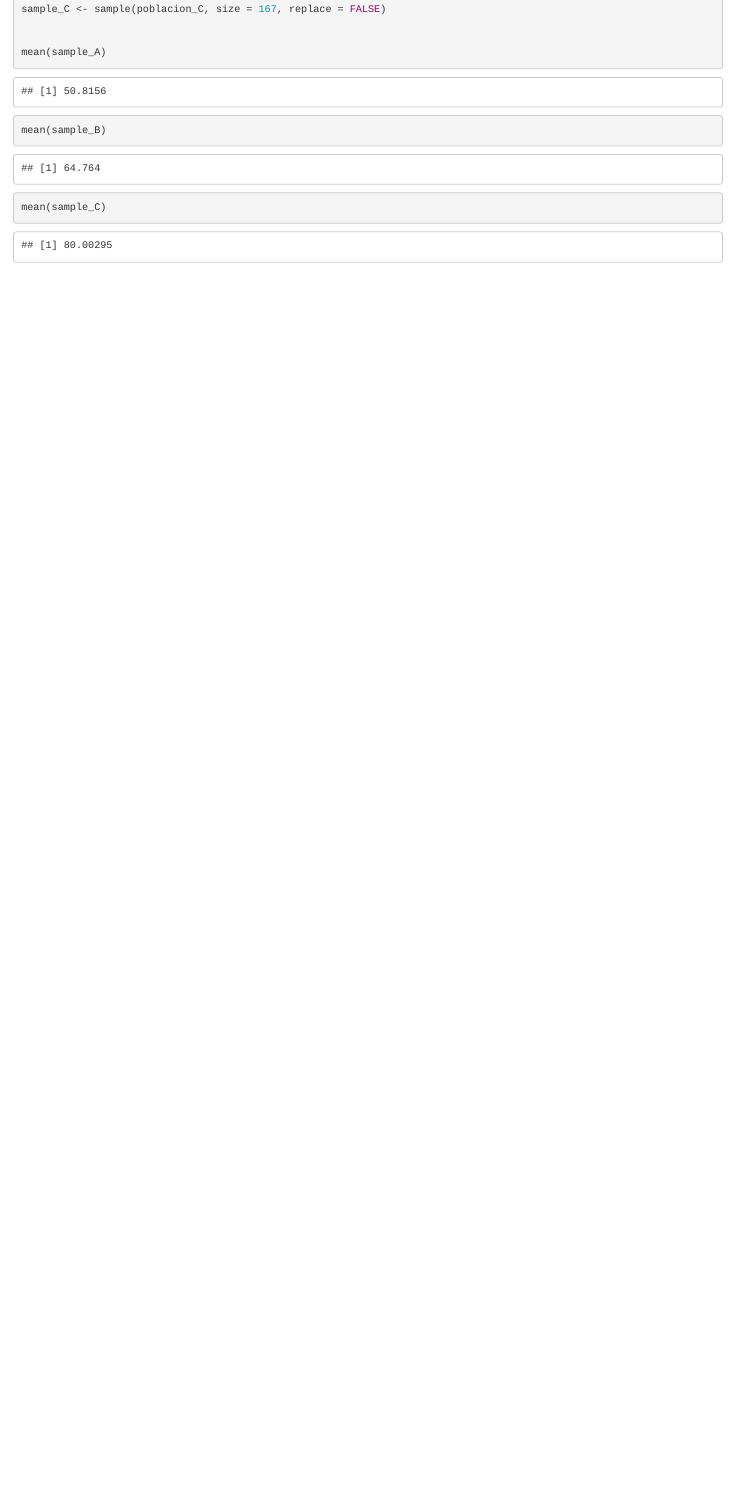
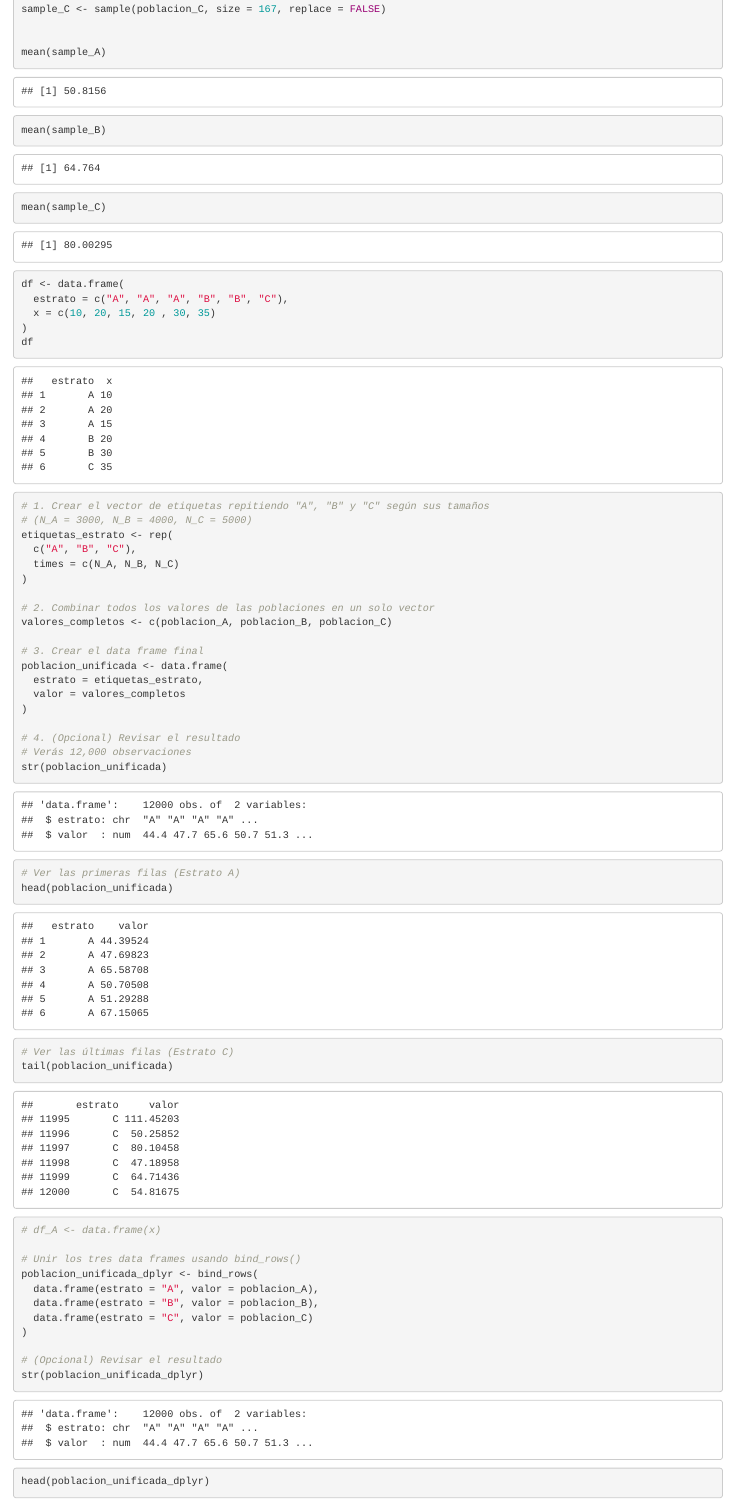
Before and after one commit to dq-datasci/est_4, an R Markdown document (unidad_1/notebooks/avance_clase.Rmd): the page in a window 1100 px wide, from 1450 px down. Rendered offline with R 4.5, knitr and Pandoc, with nearby package versions.

Commit message:
proseguimos con el avance de la clase

````diff
--- a/unidad_1/notebooks/avance_clase.Rmd
+++ b/unidad_1/notebooks/avance_clase.Rmd
@@ -73,3 +73,51 @@
 mean(sample_B)
 mean(sample_C)
 ```
+```{r}
+df <- data.frame(
+  estrato = c("A", "A", "A", "B", "B", "C"),
+  x = c(10, 20, 15, 20 , 30, 35)
+)
+df
+```
+```{r}
+# 1. Crear el vector de etiquetas repitiendo "A", "B" y "C" según sus tamaños
+# (N_A = 3000, N_B = 4000, N_C = 5000)
+etiquetas_estrato <- rep(
+  c("A", "B", "C"),
+  times = c(N_A, N_B, N_C)
+)
+
+# 2. Combinar todos los valores de las poblaciones en un solo vector
+valores_completos <- c(poblacion_A, poblacion_B, poblacion_C)
+
+# 3. Crear el data frame final
+poblacion_unificada <- data.frame(
+  estrato = etiquetas_estrato,
+  valor = valores_completos
+)
+
+# 4. (Opcional) Revisar el resultado
+# Verás 12,000 observaciones
+str(poblacion_unificada)
+
+# Ver las primeras filas (Estrato A)
+head(poblacion_unificada)
+
+# Ver las últimas filas (Estrato C)
+tail(poblacion_unificada)
+```
+
+```{r}
+# df_A <- data.frame(x)
+
+# Unir los tres data frames usando bind_rows()
+poblacion_unificada_dplyr <- bind_rows(
+  data.frame(estrato = "A", valor = poblacion_A),
+  data.frame(estrato = "B", valor = poblacion_B),
+  data.frame(estrato = "C", valor = poblacion_C)
+)
+
+# (Opcional) Revisar el resultado
+str(poblacion_unificada_dplyr)
+head(poblacion_unificada_dplyr)
````
Also changed, not shown: unidad_1/notebooks/avance_clase.html, unidad_1/notebooks/avance_clase.Rmd (24 more changed lines).
